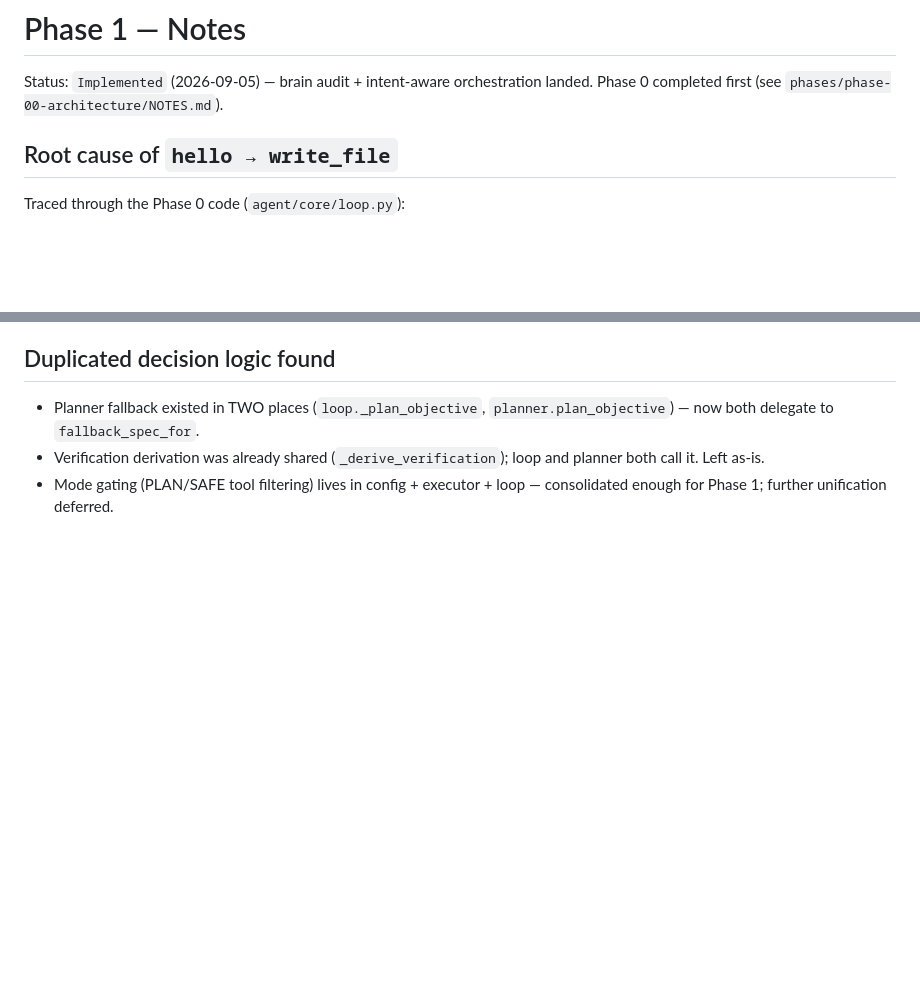
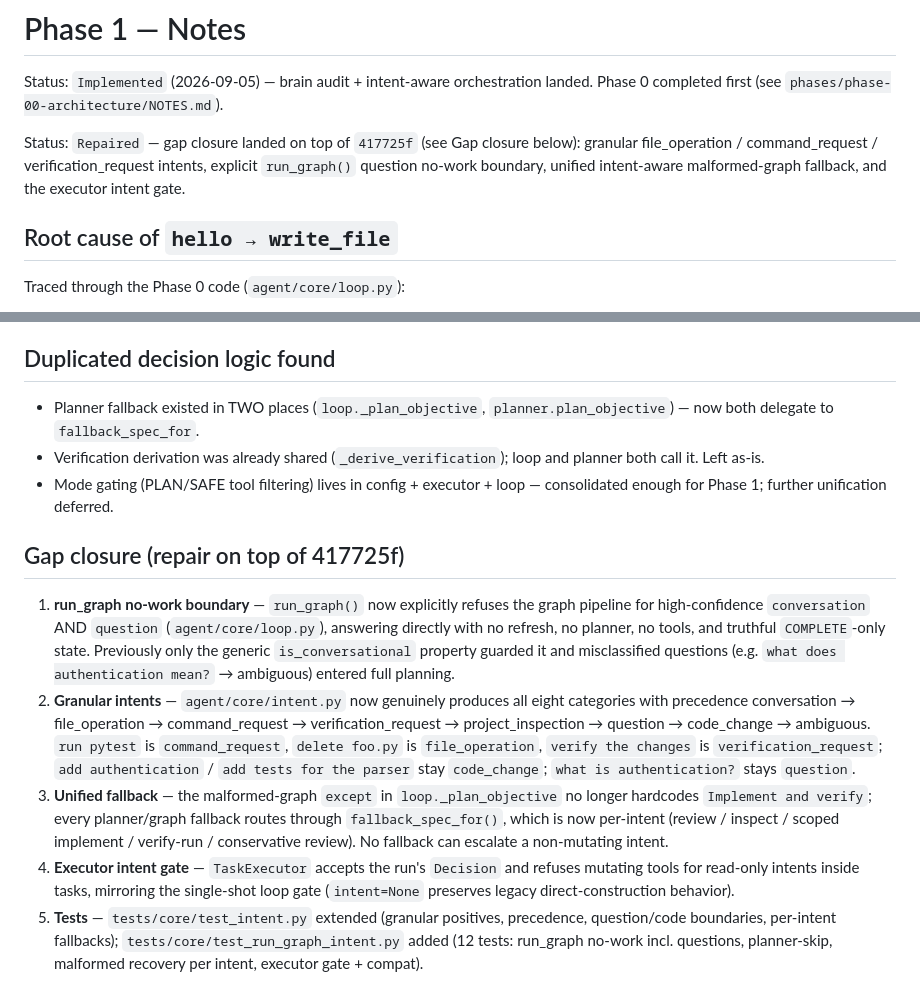
Before and after one commit to Kishir298/ASCS, a Markdown page: phases/phase-01-brain-audit/NOTES.md, 2 parts joined by grey strips. Drawn GitHub-style; blank space fills up the shorter version.

Commit message:
docs(brain): document phase 1 gap closure

```diff
--- a/phases/phase-01-brain-audit/NOTES.md
+++ b/phases/phase-01-brain-audit/NOTES.md
@@ -2,6 +2,11 @@
 
 Status: `Implemented` (2026-09-05) — brain audit + intent-aware orchestration
 landed. Phase 0 completed first (see `phases/phase-00-architecture/NOTES.md`).
+
+Status: `Repaired` — gap closure landed on top of `417725f` (see Gap closure
+below): granular file_operation / command_request / verification_request
+intents, explicit `run_graph()` question no-work boundary, unified
+intent-aware malformed-graph fallback, and the executor intent gate.
 
 ## Root cause of `hello → write_file`
 
@@ -71,3 +76,33 @@ model's behavior was the only gate.
   and planner both call it. Left as-is.
 - Mode gating (PLAN/SAFE tool filtering) lives in config + executor + loop —
   consolidated enough for Phase 1; further unification deferred.
+
+## Gap closure (repair on top of 417725f)
+
+1. **run_graph no-work boundary** — `run_graph()` now explicitly refuses the
+   graph pipeline for high-confidence `conversation` AND `question`
+   (`agent/core/loop.py`), answering directly with no refresh, no planner, no
+   tools, and truthful `COMPLETE`-only state. Previously only the generic
+   `is_conversational` property guarded it and misclassified questions (e.g.
+   `what does authentication mean?` → ambiguous) entered full planning.
+2. **Granular intents** — `agent/core/intent.py` now genuinely produces all
+   eight categories with precedence conversation → file_operation →
+   command_request → verification_request → project_inspection → question →
+   code_change → ambiguous. `run pytest` is `command_request`, `delete
+   foo.py` is `file_operation`, `verify the changes` is
+   `verification_request`; `add authentication` / `add tests for the parser`
+   stay `code_change`; `what is authentication?` stays `question`.
+3. **Unified fallback** — the malformed-graph `except` in
+   `loop._plan_objective` no longer hardcodes `Implement and verify`; every
+   planner/graph fallback routes through `fallback_spec_for()`, which is now
+   per-intent (review / inspect / scoped implement / verify-run /
+   conservative review). No fallback can escalate a non-mutating intent.
+4. **Executor intent gate** — `TaskExecutor` accepts the run's `Decision` and
+   refuses mutating tools for read-only intents inside tasks, mirroring the
+   single-shot loop gate (`intent=None` preserves legacy direct-construction
+   behavior).
+5. **Tests** — `tests/core/test_intent.py` extended (granular positives,
+   precedence, question/code boundaries, per-intent fallbacks);
+   `tests/core/test_run_graph_intent.py` added (12 tests: run_graph no-work
+   incl. questions, planner-skip, malformed recovery per intent, executor
+   gate + compat).
```
Also changed, not shown: docs/architecture/BRAIN_CONTRACT.md (+19 -7 lines).
